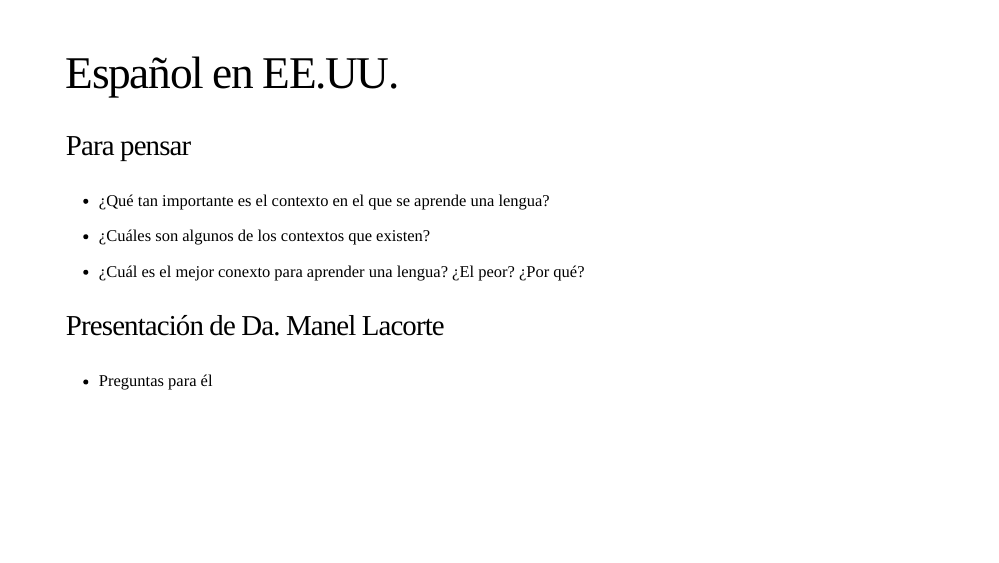
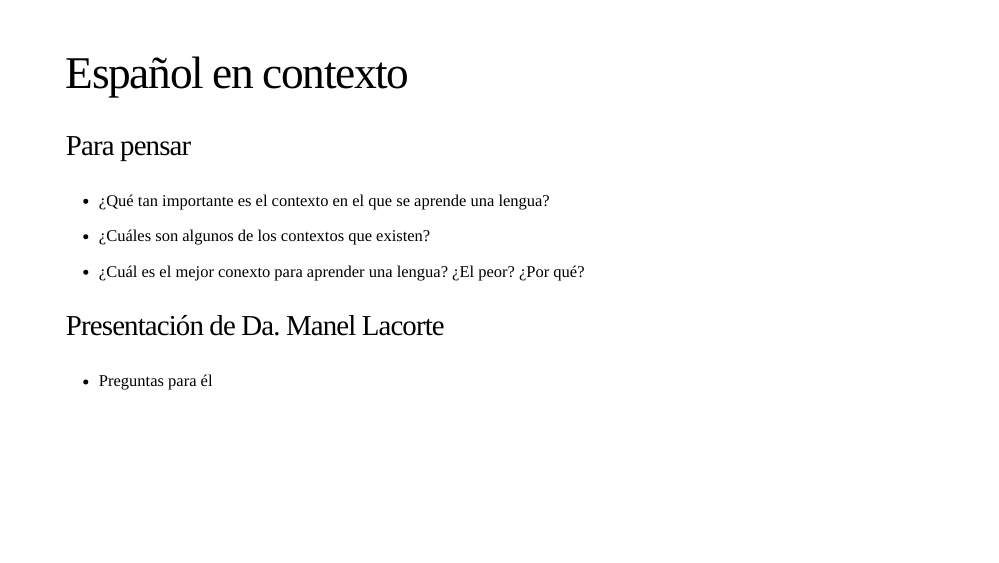
Before and after one commit to span420/slides, an R Markdown document (01_pedagogy/index.Rmd): page 32 of 32. The pictures show the slides in the output file 01_pedagogy/index.html that the author committed with the source; the slides are laid out offline by our stand-in for remark.js, each with all of its steps uncovered, in fonts that may differ from those the slides ask for, and without slide numbers, shadows or browser add-ons; a font, style sheet, LaTeX package, included part or bibliography that could not be used is replaced or left out.

Commit message:
heading change pres 1

```diff
--- a/01_pedagogy/index.Rmd
+++ b/01_pedagogy/index.Rmd
@@ -559,7 +559,7 @@ simplifican o hacen regulares algún paradigma
 
 ---
 
-# Español en EE.UU.
+# Español en contexto
 
 ### Para pensar
 
```
Also changed, not shown: 01_pedagogy/index.html.
